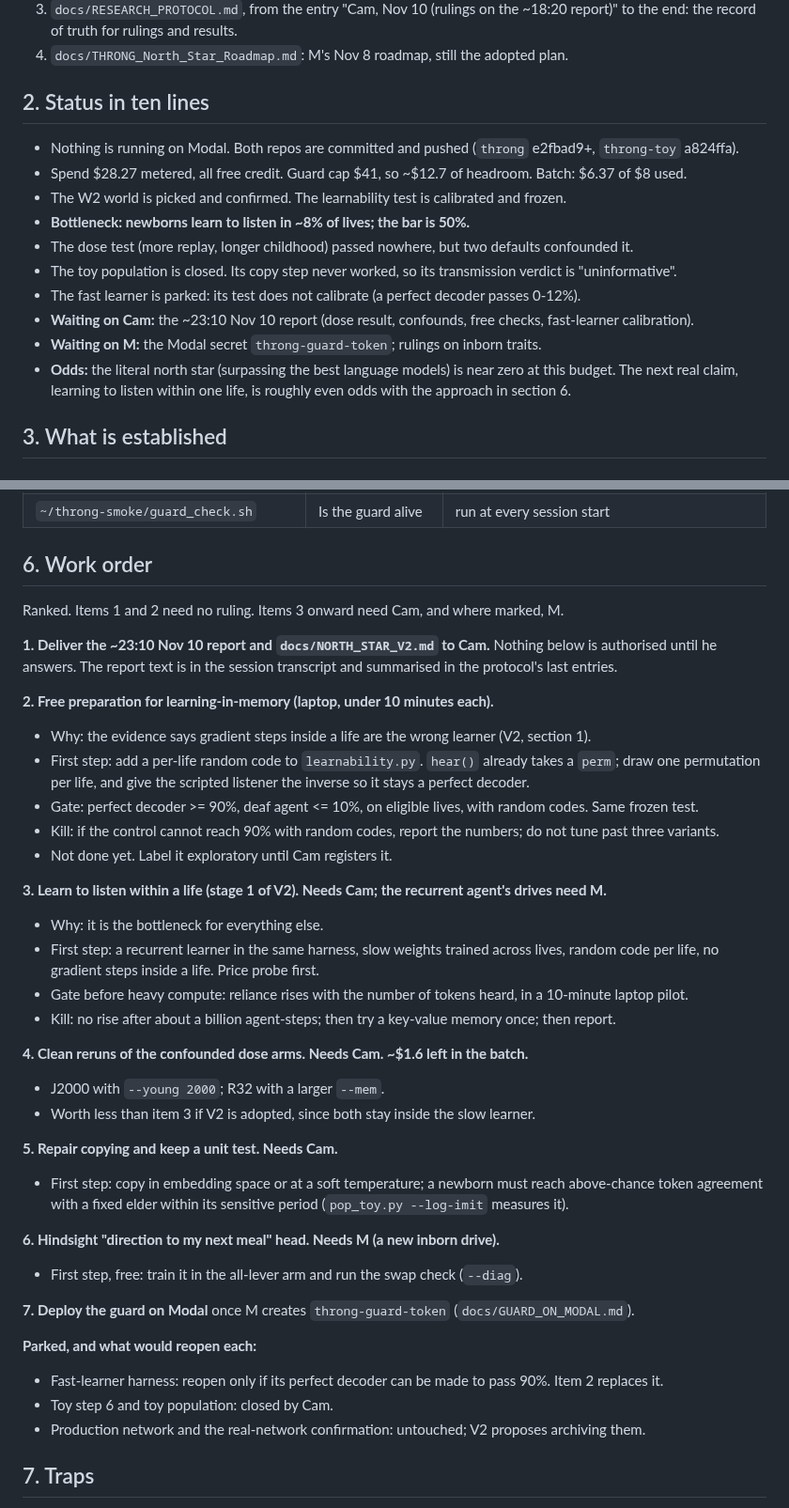
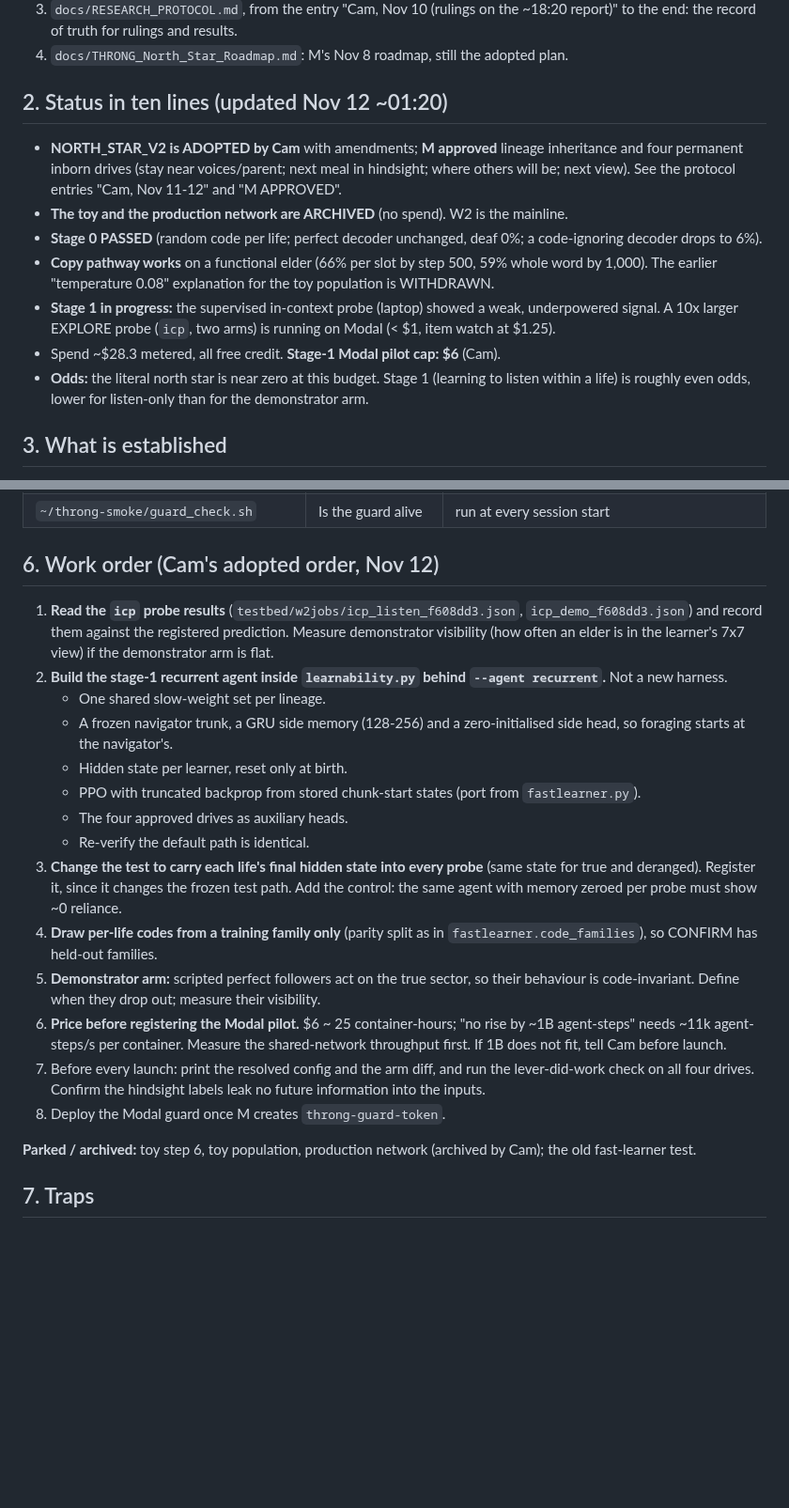
Before and after one commit to overlordxrz-source/throng, a Markdown page: docs/HANDOFF_2026-11-11.md, 2 parts joined by grey strips. Shown at 94% size. GitHub-like rendering; blank space fills up the shorter version.

Commit message:
docs: live handoff updated for adopted v2, M approval, stage 0 pass, copy correction, stage-1 work order
Co-Authored-By: Claude Opus 5.5 <noreply@anthropic.com>

```diff
--- a/docs/HANDOFF_2026-11-11.md
+++ b/docs/HANDOFF_2026-11-11.md
@@ -15,19 +15,20 @@ data, disclose deviations, report honestly.
    record of truth for rulings and results.
 4. `docs/THRONG_North_Star_Roadmap.md`: M's Nov 8 roadmap, still the adopted plan.
 
-## 2. Status in ten lines
+## 2. Status in ten lines (updated Nov 12 ~01:20)
 
-- Nothing is running on Modal. Both repos are committed and pushed (`throng` e2fbad9+, `throng-toy` a824ffa).
-- Spend $28.27 metered, all free credit. Guard cap $41, so ~$12.7 of headroom. Batch: $6.37 of $8 used.
-- The W2 world is picked and confirmed. The learnability test is calibrated and frozen.
-- **Bottleneck: newborns learn to listen in ~8% of lives; the bar is 50%.**
-- The dose test (more replay, longer childhood) passed nowhere, but two defaults confounded it.
-- The toy population is closed. Its copy step never worked, so its transmission verdict is "uninformative".
-- The fast learner is parked: its test does not calibrate (a perfect decoder passes 0-12%).
-- **Waiting on Cam:** the ~23:10 Nov 10 report (dose result, confounds, free checks, fast-learner calibration).
-- **Waiting on M:** the Modal secret `throng-guard-token`; rulings on inborn traits.
-- **Odds:** the literal north star (surpassing the best language models) is near zero at this budget. The
-  next real claim, learning to listen within one life, is roughly even odds with the approach in section 6.
+- **NORTH_STAR_V2 is ADOPTED by Cam** with amendments; **M approved** lineage inheritance and four permanent inborn
+  drives (stay near voices/parent; next meal in hindsight; where others will be; next view). See the protocol entries
+  "Cam, Nov 11-12" and "M APPROVED".
+- **The toy and the production network are ARCHIVED** (no spend). W2 is the mainline.
+- **Stage 0 PASSED** (random code per life; perfect decoder unchanged, deaf 0%; a code-ignoring decoder drops to 6%).
+- **Copy pathway works** on a functional elder (66% per slot by step 500, 59% whole word by 1,000). The earlier
+  "temperature 0.08" explanation for the toy population is WITHDRAWN.
+- **Stage 1 in progress:** the supervised in-context probe (laptop) showed a weak, underpowered signal. A 10x larger
+  EXPLORE probe (`icp`, two arms) is running on Modal (< $1, item watch at $1.25).
+- Spend ~$28.3 metered, all free credit. **Stage-1 Modal pilot cap: $6** (Cam).
+- **Odds:** the literal north star is near zero at this budget. Stage 1 (learning to listen within a life) is roughly
+  even odds, lower for listen-only than for the demonstrator arm.
 
 ## 3. What is established
 
@@ -86,45 +87,34 @@ All paths under `throng-toy/` unless noted. Python: `../throng/.venv/bin/python`
 | `~/throng-smoke/item_watch.sh` | Stops one app at item cap + 25% | `APP=throng-w2jobs CAP=4.0 nohup ./item_watch.sh >> item_watch.out 2>&1 &` |
 | `~/throng-smoke/guard_check.sh` | Is the guard alive | run at every session start |
 
-## 6. Work order
+## 6. Work order (Cam's adopted order, Nov 12)
 
-Ranked. Items 1 and 2 need no ruling. Items 3 onward need Cam, and where marked, M.
+1. **Read the `icp` probe results** (`testbed/w2jobs/icp_listen_f608dd3.json`, `icp_demo_f608dd3.json`) and record
+   them against the registered prediction. Measure demonstrator visibility (how often an elder is in the learner's
+   7x7 view) if the demonstrator arm is flat.
+2. **Build the stage-1 recurrent agent inside `learnability.py` behind `--agent recurrent`.** Not a new harness.
+   - One shared slow-weight set per lineage.
+   - A frozen navigator trunk, a GRU side memory (128-256) and a zero-initialised side head, so foraging starts at the
+     navigator's.
+   - Hidden state per learner, reset only at birth.
+   - PPO with truncated backprop from stored chunk-start states (port from `fastlearner.py`).
+   - The four approved drives as auxiliary heads.
+   - Re-verify the default path is identical.
+3. **Change the test to carry each life's final hidden state into every probe** (same state for true and deranged).
+   Register it, since it changes the frozen test path. Add the control: the same agent with memory zeroed per probe
+   must show ~0 reliance.
+4. **Draw per-life codes from a training family only** (parity split as in `fastlearner.code_families`), so CONFIRM
+   has held-out families.
+5. **Demonstrator arm:** scripted perfect followers act on the true sector, so their behaviour is code-invariant.
+   Define when they drop out; measure their visibility.
+6. **Price before registering the Modal pilot.** $6 ~ 25 container-hours; "no rise by ~1B agent-steps" needs
+   ~11k agent-steps/s per container. Measure the shared-network throughput first. If 1B does not fit, tell Cam
+   before launch.
+7. Before every launch: print the resolved config and the arm diff, and run the lever-did-work check on all four
+   drives. Confirm the hindsight labels leak no future information into the inputs.
+8. Deploy the Modal guard once M creates `throng-guard-token`.
 
-**1. Deliver the ~23:10 Nov 10 report and `docs/NORTH_STAR_V2.md` to Cam.** Nothing below is authorised until
-he answers. The report text is in the session transcript and summarised in the protocol's last entries.
-
-**2. Free preparation for learning-in-memory (laptop, under 10 minutes each).**
-- Why: the evidence says gradient steps inside a life are the wrong learner (V2, section 1).
-- First step: add a per-life random code to `learnability.py`. `hear()` already takes a `perm`; draw one
-  permutation per life, and give the scripted listener the inverse so it stays a perfect decoder.
-- Gate: perfect decoder >= 90%, deaf agent <= 10%, on eligible lives, with random codes. Same frozen test.
-- Kill: if the control cannot reach 90% with random codes, report the numbers; do not tune past three variants.
-- Not done yet. Label it exploratory until Cam registers it.
-
-**3. Learn to listen within a life (stage 1 of V2). Needs Cam; the recurrent agent's drives need M.**
-- Why: it is the bottleneck for everything else.
-- First step: a recurrent learner in the same harness, slow weights trained across lives, random code per
-  life, no gradient steps inside a life. Price probe first.
-- Gate before heavy compute: reliance rises with the number of tokens heard, in a 10-minute laptop pilot.
-- Kill: no rise after about a billion agent-steps; then try a key-value memory once; then report.
-
-**4. Clean reruns of the confounded dose arms. Needs Cam. ~$1.6 left in the batch.**
-- J2000 with `--young 2000`; R32 with a larger `--mem`.
-- Worth less than item 3 if V2 is adopted, since both stay inside the slow learner.
-
-**5. Repair copying and keep a unit test. Needs Cam.**
-- First step: copy in embedding space or at a soft temperature; a newborn must reach above-chance token
-  agreement with a fixed elder within its sensitive period (`pop_toy.py --log-imit` measures it).
-
-**6. Hindsight "direction to my next meal" head. Needs M (a new inborn drive).**
-- First step, free: train it in the all-lever arm and run the swap check (`--diag`).
-
-**7. Deploy the guard on Modal** once M creates `throng-guard-token` (`docs/GUARD_ON_MODAL.md`).
-
-**Parked, and what would reopen each:**
-- Fast-learner harness: reopen only if its perfect decoder can be made to pass 90%. Item 2 replaces it.
-- Toy step 6 and toy population: closed by Cam.
-- Production network and the real-network confirmation: untouched; V2 proposes archiving them.
+**Parked / archived:** toy step 6, toy population, production network (archived by Cam); the old fast-learner test.
 
 ## 7. Traps
 
```
